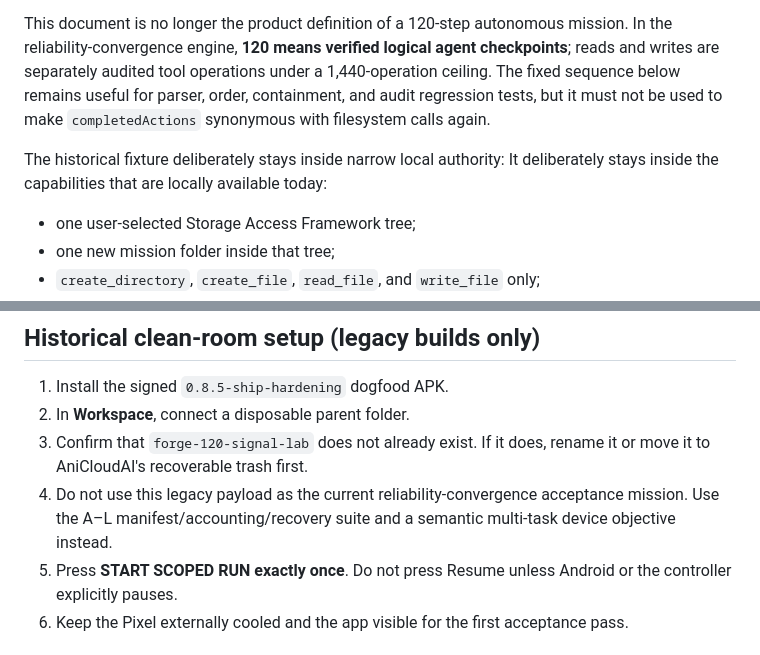
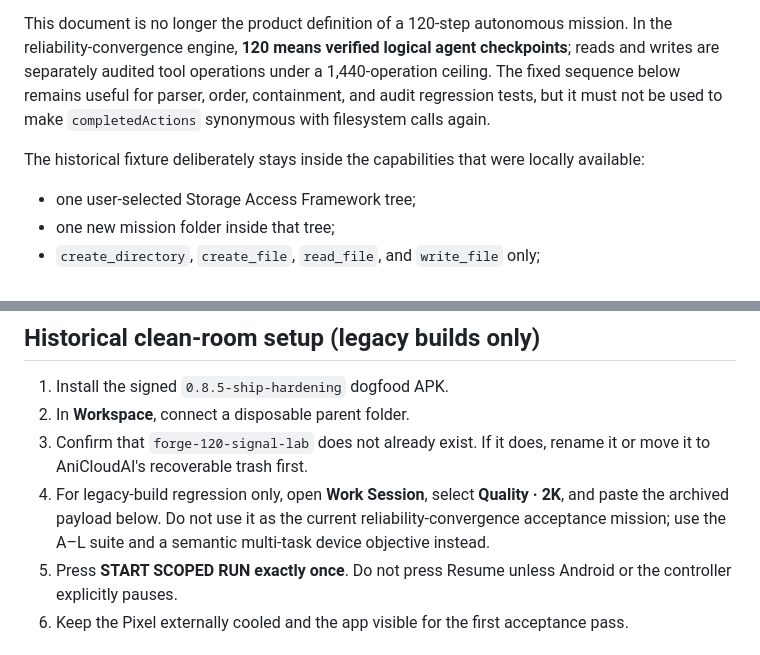
Before and after one commit to u8450677247-cmd/Project-InterMix, a Markdown page: docs/ANICLOUDAI_120_ACTION_FORGE_BENCHMARK.md, 2 parts joined by grey strips. GitHub-like rendering.

Commit message:
docs(android): clarify legacy operation fixture

```diff
--- a/docs/ANICLOUDAI_120_ACTION_FORGE_BENCHMARK.md
+++ b/docs/ANICLOUDAI_120_ACTION_FORGE_BENCHMARK.md
@@ -8,8 +8,7 @@ are separately audited tool operations under a 1,440-operation ceiling. The fixe
 remains useful for parser, order, containment, and audit regression tests, but it must not be used to
 make `completedActions` synonymous with filesystem calls again.
 
-The historical fixture deliberately stays inside narrow local authority:
-It deliberately stays inside the capabilities that are locally available today:
+The historical fixture deliberately stays inside the capabilities that were locally available:
 
 - one user-selected Storage Access Framework tree;
 - one new mission folder inside that tree;
@@ -30,8 +29,9 @@ The test separates two questions that must never be conflated:
 2. In **Workspace**, connect a disposable parent folder.
 3. Confirm that `forge-120-signal-lab` does not already exist. If it does, rename it or
    move it to AniCloudAI's recoverable trash first.
-4. Do not use this legacy payload as the current reliability-convergence acceptance mission. Use
-   the A–L manifest/accounting/recovery suite and a semantic multi-task device objective instead.
+4. For legacy-build regression only, open **Work Session**, select **Quality · 2K**, and paste the
+   archived payload below. Do not use it as the current reliability-convergence acceptance mission;
+   use the A–L suite and a semantic multi-task device objective instead.
 5. Press **START SCOPED RUN exactly once**. Do not press Resume unless Android or the
    controller explicitly pauses.
 6. Keep the Pixel externally cooled and the app visible for the first acceptance pass.
```
